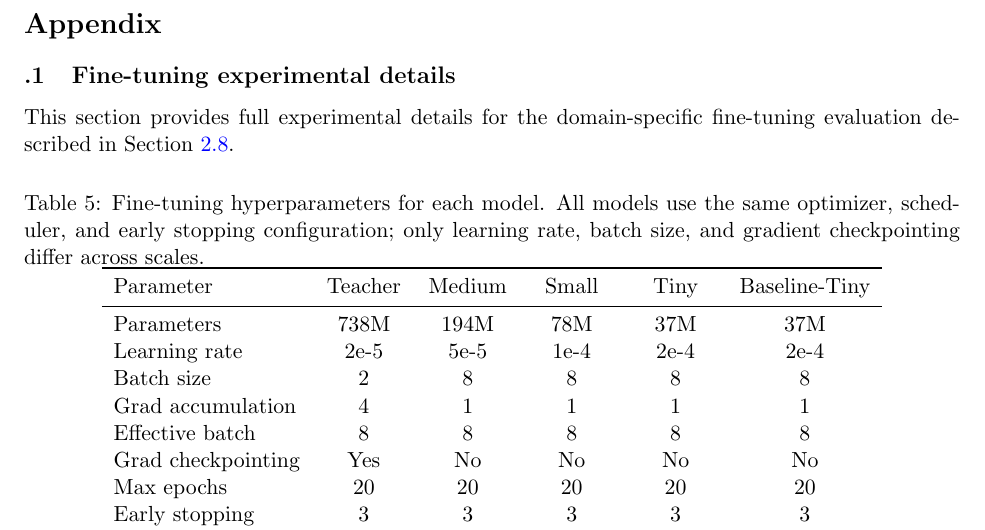
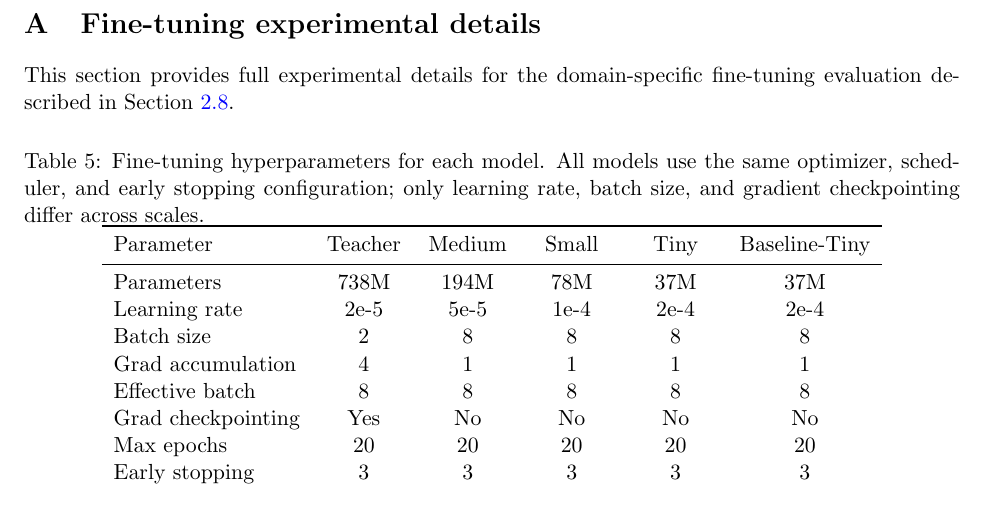
Before and after one commit to ewijaya/protein-lm-distill, a LaTeX paper (paper/main.tex, which reads paper/sections/appendix.tex): part of page 19 of 20, cut at the place of the change. Compiled offline with pdfLaTeX.

Commit message:
fix: use numbered \section for appendix to fix .1 numbering bug
Revert to \section{} instead of \section*{} + \subsection{} so the
\appendix command properly sets the counter to 'A'.

```diff
--- a/paper/sections/appendix.tex
+++ b/paper/sections/appendix.tex
@@ -1,7 +1,4 @@
-\section*{Appendix}
-\addcontentsline{toc}{section}{Appendix}
-
-\subsection{Fine-tuning experimental details}
+\section{Fine-tuning experimental details}
 \label{sec:appendix_finetuning}
 
 This section provides full experimental details for the domain-specific fine-tuning
```
Also changed, not shown: paper/main.pdf, 2 other files.
